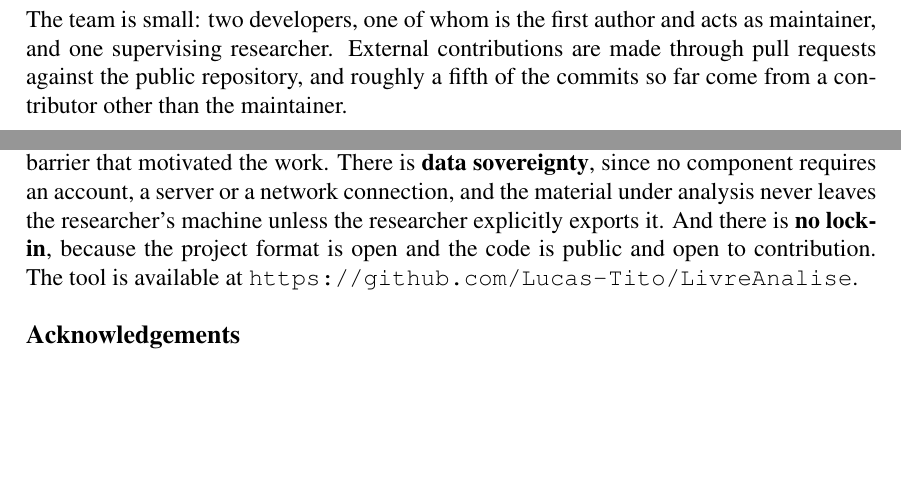
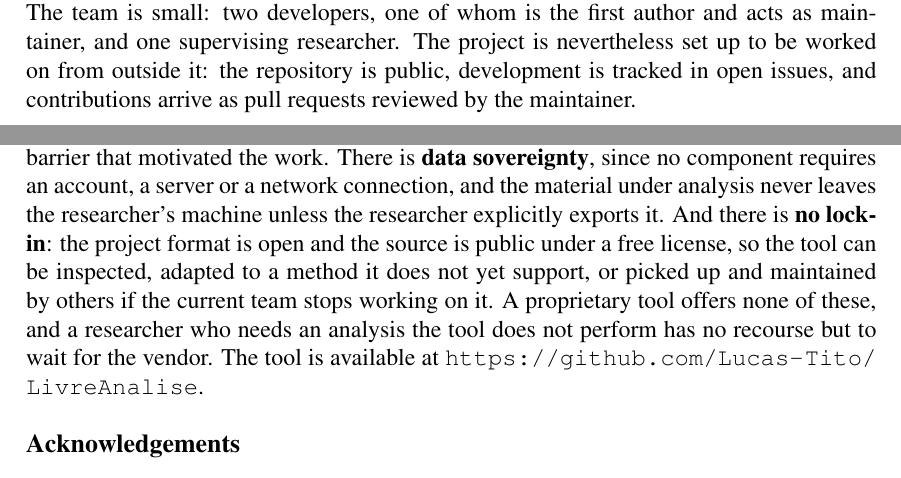
Before and after one commit to Lucas-Tito/artigo-sbsi-2027, a LaTeX paper (artigo.tex): two parts of pages 2 and 4 of 4 before the commit and two parts of pages 1 and 4 of 4 after it, joined at a grey line, cut so that both start at the same text, the shorter picture padded with empty space. Compiled offline with pdfLaTeX.

Commit message:
feat(processo): abertura a contribuicao no lugar da estatistica de commits

```diff
--- a/artigo.tex
+++ b/artigo.tex
@@ -90,10 +90,10 @@ resulting tool and how it has been used so far.
 Development started in June 2026 and has followed an iterative and incremental
 approach, with four public releases to date; the version described here is
 0.7.0, from October 2026. The team is small: two developers, one of whom is the
-first author and acts as maintainer, and one supervising researcher. External
-contributions are made through pull requests against the public repository, and
-roughly a fifth of the commits so far come from a contributor other than the
-maintainer.
+first author and acts as maintainer, and one supervising researcher. The
+project is nevertheless set up to be worked on from outside it: the repository
+is public, development is tracked in open issues, and contributions arrive as
+pull requests reviewed by the maintainer.
 
 Three design decisions were taken at the outset and have constrained every
 choice since.
@@ -221,8 +221,12 @@ removes the barrier that motivated the work. There is \textbf{data
 sovereignty}, since no component requires an account, a server or a network
 connection, and the material under analysis never leaves the researcher's
 machine unless the researcher explicitly exports it. And there is \textbf{no
-lock-in}, because the project format is open and the code is public and open to
-contribution. The tool is available at
+lock-in}: the project format is open and the source is public under a free
+license, so the tool can be inspected, adapted to a method it does not yet
+support, or picked up and maintained by others if the current team stops
+working on it. A proprietary tool offers none of these, and a researcher who
+needs an analysis the tool does not perform has no recourse but to wait for the
+vendor. The tool is available at
 \url{https://github.com/Lucas-Tito/LivreAnalise}.
 % TODO fechar a issue #27 antes de submeter: o package.json declara MIT mas nao
 % existe arquivo LICENSE, e sem ele o padrao legal e direitos reservados.
```
Also changed, not shown: artigo.tex (8 more changed lines).
